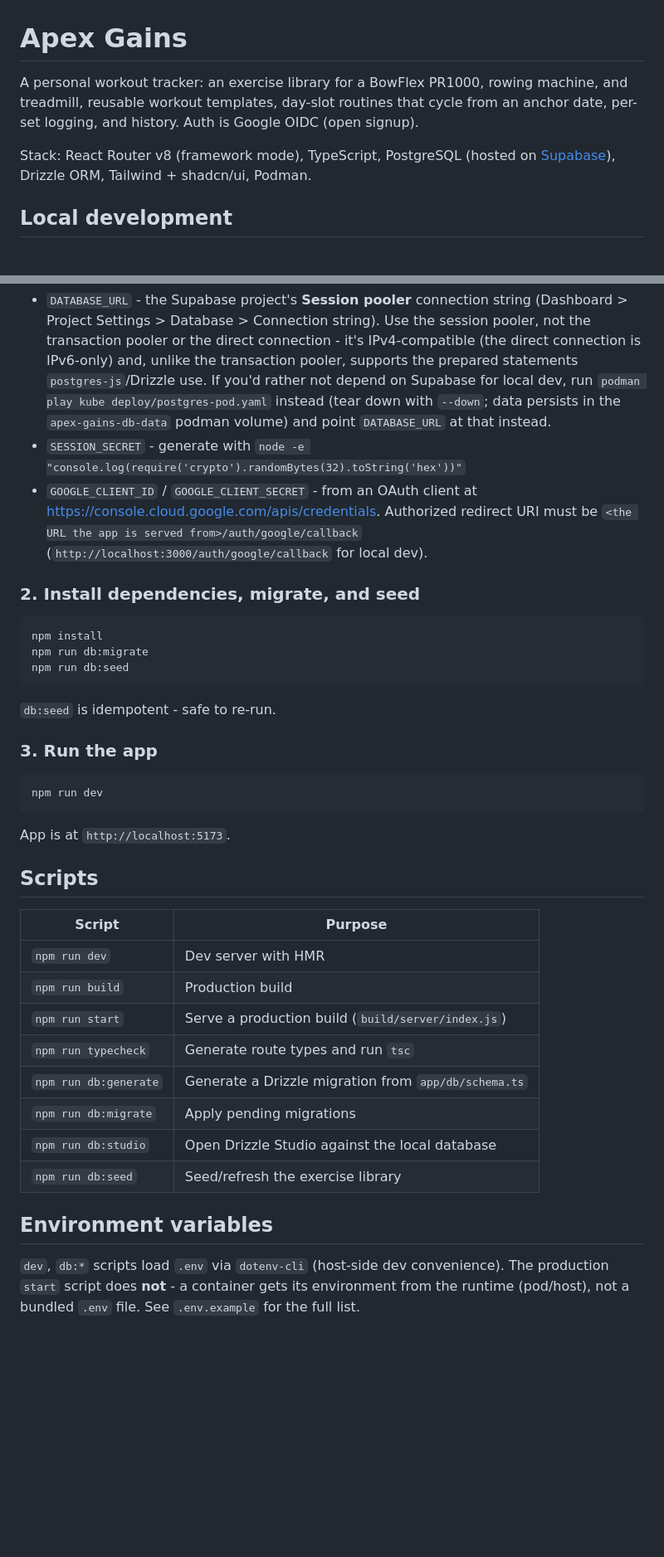
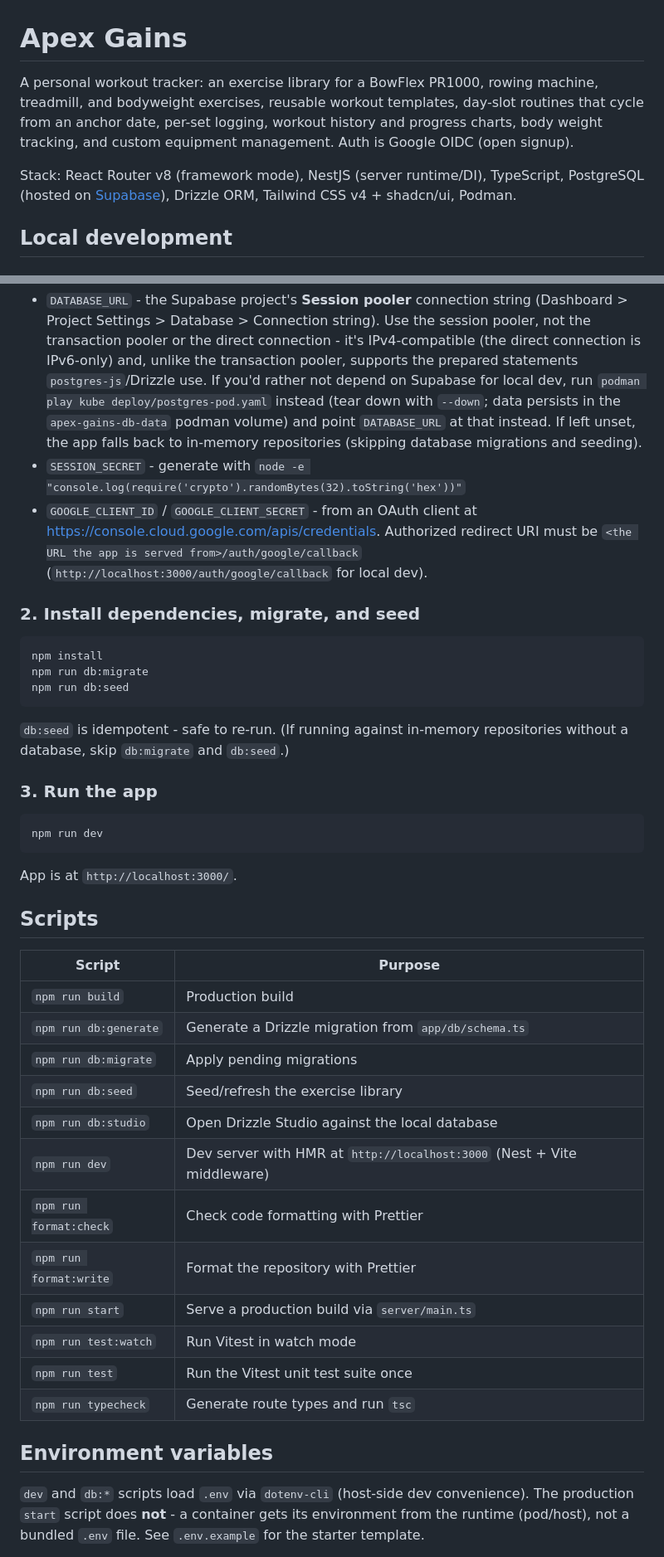
Before and after one commit to xxbeanxx/apex-gains, a Markdown page: README.md, 2 parts joined by grey strips. Shown at 83% size. GitHub-like rendering; blank space fills up the shorter version.

````diff
--- a/README.md
+++ b/README.md
@@ -1,13 +1,14 @@
 # Apex Gains
 
 A personal workout tracker: an exercise library for a BowFlex PR1000,
-rowing machine, and treadmill, reusable workout templates, day-slot
-routines that cycle from an anchor date, per-set logging, and history.
-Auth is Google OIDC (open signup).
+rowing machine, treadmill, and bodyweight exercises, reusable workout
+templates, day-slot routines that cycle from an anchor date, per-set
+logging, workout history and progress charts, body weight tracking, and
+custom equipment management. Auth is Google OIDC (open signup).
 
-Stack: React Router v8 (framework mode), TypeScript, PostgreSQL
-(hosted on [Supabase](https://supabase.com)), Drizzle ORM, Tailwind +
-shadcn/ui, Podman.
+Stack: React Router v8 (framework mode), NestJS (server runtime/DI),
+TypeScript, PostgreSQL (hosted on [Supabase](https://supabase.com)),
+Drizzle ORM, Tailwind CSS v4 + shadcn/ui, Podman.
 
 ## Local development
 
@@ -27,7 +28,9 @@ Fill in:
   `postgres-js`/Drizzle use. If you'd rather not depend on Supabase for
   local dev, run `podman play kube deploy/postgres-pod.yaml` instead
   (tear down with `--down`; data persists in the `apex-gains-db-data`
-  podman volume) and point `DATABASE_URL` at that instead.
+  podman volume) and point `DATABASE_URL` at that instead. If left unset,
+  the app falls back to in-memory repositories (skipping database
+  migrations and seeding).
 - `SESSION_SECRET` - generate with `node -e "console.log(require('crypto').randomBytes(32).toString('hex'))"`
 - `GOOGLE_CLIENT_ID` / `GOOGLE_CLIENT_SECRET` - from an OAuth client at
   https://console.cloud.google.com/apis/credentials. Authorized redirect
@@ -42,7 +45,8 @@ npm run db:migrate
 npm run db:seed
 ```
 
-`db:seed` is idempotent - safe to re-run.
+`db:seed` is idempotent - safe to re-run. (If running against in-memory
+repositories without a database, skip `db:migrate` and `db:seed`.)
 
 ### 3. Run the app
 
@@ -50,25 +54,29 @@ npm run db:seed
 npm run dev
 ```
 
-App is at `http://localhost:5173`.
+App is at `http://localhost:3000/`.
 
 ## Scripts
 
-| Script                | Purpose                                              |
-| --------------------- | ---------------------------------------------------- |
-| `npm run dev`         | Dev server with HMR                                  |
-| `npm run build`       | Production build                                     |
-| `npm run start`       | Serve a production build (`build/server/index.js`)   |
-| `npm run typecheck`   | Generate route types and run `tsc`                   |
-| `npm run db:generate` | Generate a Drizzle migration from `app/db/schema.ts` |
-| `npm run db:migrate`  | Apply pending migrations                             |
-| `npm run db:studio`   | Open Drizzle Studio against the local database       |
-| `npm run db:seed`     | Seed/refresh the exercise library                    |
+| Script                 | Purpose                                                                 |
+| ---------------------- | ----------------------------------------------------------------------- |
+| `npm run build`        | Production build                                                        |
+| `npm run db:generate`  | Generate a Drizzle migration from `app/db/schema.ts`                    |
+| `npm run db:migrate`   | Apply pending migrations                                                |
+| `npm run db:seed`      | Seed/refresh the exercise library                                       |
+| `npm run db:studio`    | Open Drizzle Studio against the local database                          |
+| `npm run dev`          | Dev server with HMR at `http://localhost:3000` (Nest + Vite middleware) |
+| `npm run format:check` | Check code formatting with Prettier                                     |
+| `npm run format:write` | Format the repository with Prettier                                     |
+| `npm run start`        | Serve a production build via `server/main.ts`                           |
+| `npm run test:watch`   | Run Vitest in watch mode                                                |
+| `npm run test`         | Run the Vitest unit test suite once                                     |
+| `npm run typecheck`    | Generate route types and run `tsc`                                      |
 
 ## Environment variables
 
-`dev`, `db:*` scripts load `.env` via `dotenv-cli` (host-side dev
+`dev` and `db:*` scripts load `.env` via `dotenv-cli` (host-side dev
 convenience). The production `start` script does **not** - a container
 gets its environment from the runtime (pod/host), not a bundled `.env`
-file. See `.env.example` for the full list.
+file. See `.env.example` for the starter template.
 
````
Also changed, not shown: other parts of README.md (+54 -26 lines).
